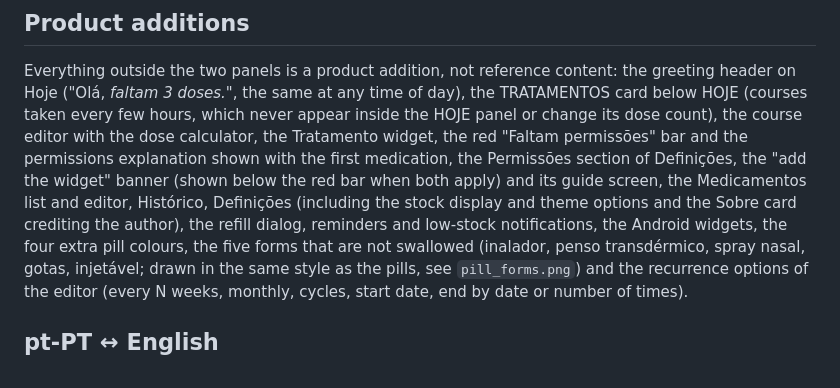
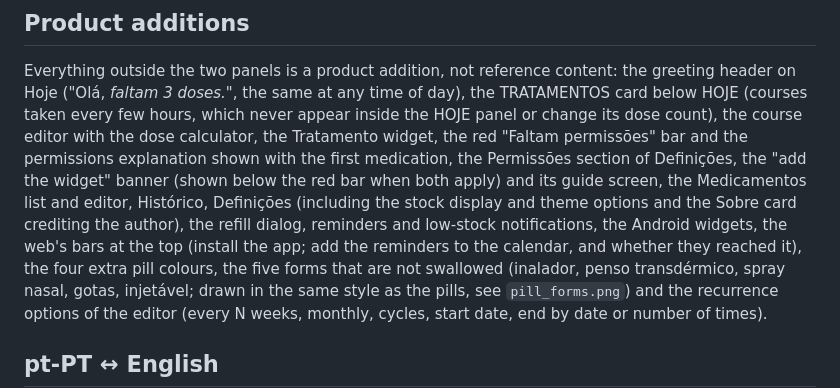
Before and after one commit to neteinstein/Tempus-Remedium, a Markdown page: docs/design/REFERENCE.md, the part around the change. Rendered like a GitHub page.

Commit message:
docs(design): list the web's top bars as product additions

```diff
--- a/docs/design/REFERENCE.md
+++ b/docs/design/REFERENCE.md
@@ -112,7 +112,8 @@ every few hours, which never appear inside the HOJE panel or change its dose cou
 editor with the dose calculator, the Tratamento widget, the red "Faltam permissões" bar and the permissions explanation shown with the first medication, the Permissões section of Definições, the "add the widget"
 banner (shown below the red bar when both apply) and its guide screen, the Medicamentos list and editor, Histórico,
 Definições (including the stock display and theme options and the Sobre card crediting the
-author), the refill dialog, reminders and low-stock notifications, the Android widgets, the
+author), the refill dialog, reminders and low-stock notifications, the Android widgets, the web's
+bars at the top (install the app; add the reminders to the calendar, and whether they reached it), the
 four extra pill colours, the five forms that are not swallowed (inalador, penso transdérmico,
 spray nasal, gotas, injetável; drawn in the same style as the pills, see `pill_forms.png`) and
 the recurrence options of the editor (every N weeks, monthly, cycles, start date, end by date or
```
